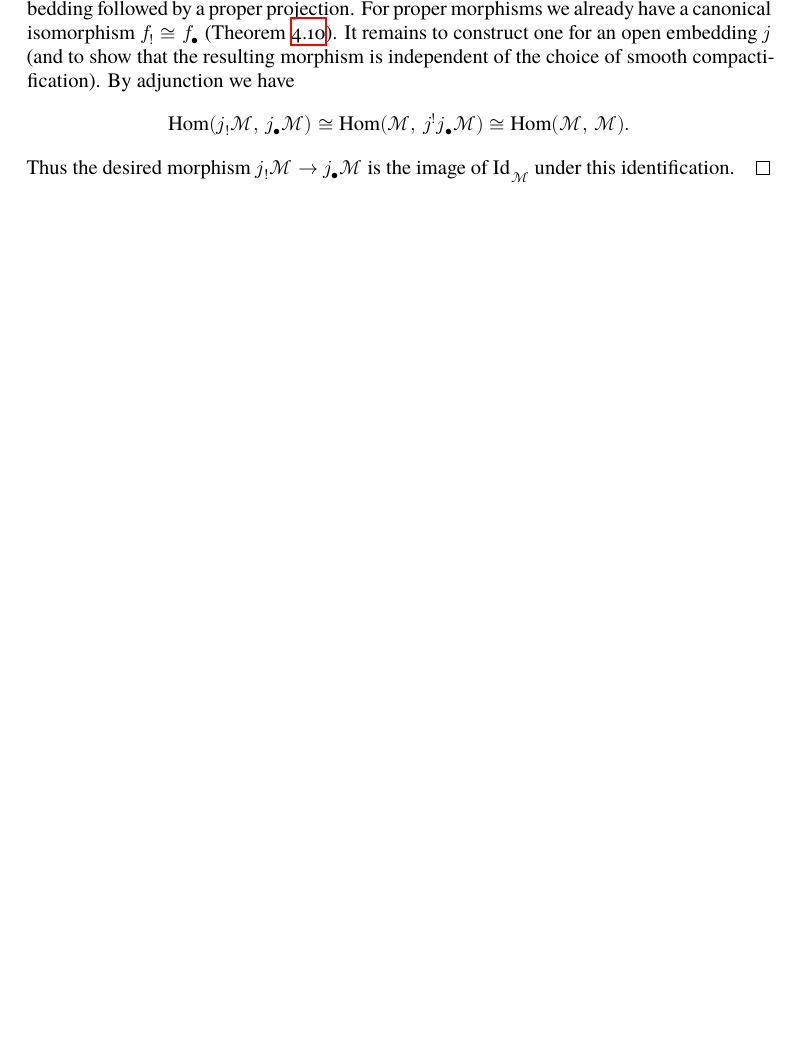
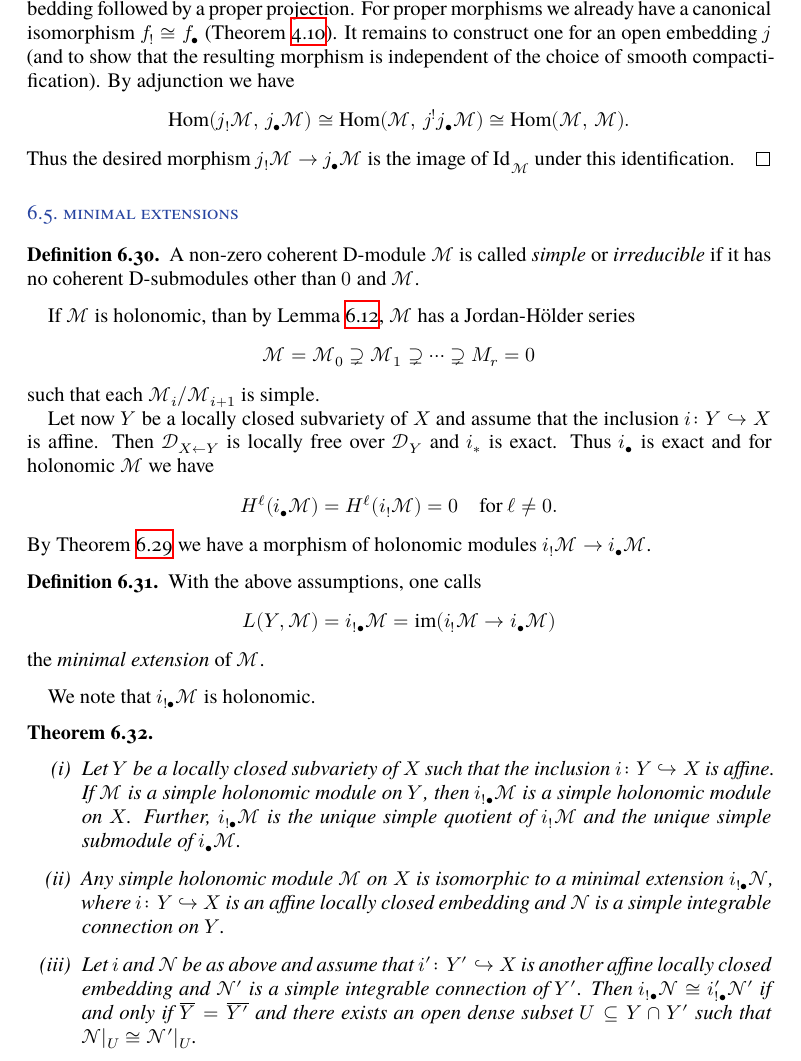
Before and after one commit to Caramdir/D-modules, a LaTeX document (DMod.tex): part of page 29 of 33 before the commit and part of page 29 of 34 after it, cut so that both start at the same text, the shorter picture padded with empty space. Compiled offline with XeLaTeX; a missing font is replaced by an installed copy or a similar font.

Commit message:
Minimal extensions

```diff
--- a/DMod.tex
+++ b/DMod.tex
@@ -1651,3 +1651,42 @@ Similar to Theorem~\ref{thm:proper-adjunction} one obtains the following adjunct
     Thus the desired morphism $j_!\sheaf M \to j_\bullet \sheaf M$ is the image of $\id_{\sheaf M}$ under this identification.
 \end{proof}
 
+\subsection{Minimal extensions}
+
+\begin{Definition}
+    A non-zero coherent D-module $\sheaf M$ is called \emph{simple} or \emph{irreducible} if it has no coherent D-submodules other than $0$ and $\sheaf M$.
+\end{Definition}
+
+If $\sheaf M$ is holonomic, than by Lemma~\ref{lem:hol_thick_and_artinian}, $\sheaf M$ has a Jordan-H\"older series
+\[
+    \sheaf M = \sheaf M_0 \supsetneq \sheaf M_1 \supsetneq \dots \supsetneq M_r = 0
+\]
+such that each $\sheaf M_i/\sheaf M_{i+1}$ is simple.
+
+Let now $Y$ be a locally closed subvariety of $X$ and assume that the inclusion $i\colon Y \hookrightarrow X$ is affine.
+Then $\sD_{X \from Y}$ is locally free over $\sD_Y$ and $i_*$ is exact.
+Thus $i_\bullet$ is exact and for holonomic $\sheaf M$ we have
+\[
+    H^\ell(i_\bullet \sheaf M) = H^\ell(i_!\sheaf M) = 0 \quad\text{for } \ell \ne 0.
+\]
+By Theorem~\ref{thm:f_!->f_*} we have a morphism of holonomic modules $i_!\sheaf M \to i_\bullet \sheaf M$.
+
+\begin{Definition}
+    With the above assumptions, one calls
+    \[
+        L(Y,\sheaf M) = i_{!\bullet}\sheaf M = \im(i_!\sheaf M \to i_\bullet\sheaf M)
+    \]
+    the \emph{minimal extension} of $\sheaf M$.
+\end{Definition}
+
+We note that $i_{!\bullet}\sheaf M$ is holonomic.
+
+\begin{Theorem}\leavevmode
+    \begin{enumerate}
+        \item Let $Y$ be a locally closed subvariety of $X$ such that the inclusion $i\colon Y \hookrightarrow X$ is affine.
+            If $\sheaf M$ is a simple holonomic module on $Y$, then $i_{!\bullet}\sheaf M$ is a simple holonomic module on $X$.
+            Further, $i_{!\bullet}\sheaf M$ is the unique simple quotient of $i_!\sheaf M$ and the unique simple submodule of $i_\bullet\sheaf M$.
+        \item Any simple holonomic module $\sheaf M$ on $X$ is isomorphic to a minimal extension $i_{!\bullet}\sheaf N$, where $i\colon Y \hookrightarrow X$ is an affine locally closed embedding and $\sheaf N$ is a simple integrable connection on $Y$.
+        \item Let $i$ and $\sheaf N$ be as above and assume that $i'\colon Y'\hookrightarrow X$ is another affine locally closed embedding and $\sheaf N'$ is a simple integrable connection of $Y'$.
+            Then $i_{!\bullet}\sheaf N \cong i'_{!\bullet}\sheaf N'$ if and only if $\overline{Y} = \overline{Y'}$ and there exists an open dense subset $U \subseteq Y \cap Y'$ such that $\res{\sheaf N}{U} \cong \res{\sheaf N'}{U}$.
+    \end{enumerate}
```
Also changed, not shown: DMod.tex (7 more changed lines).
